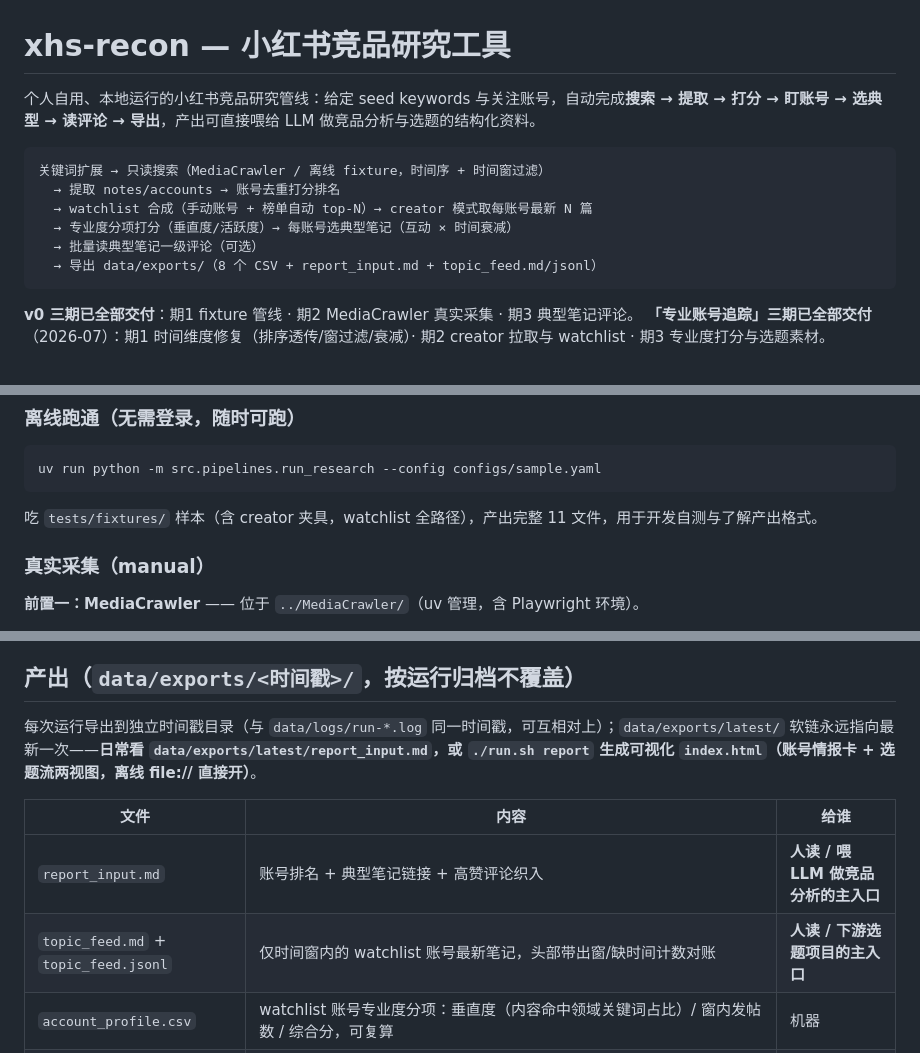
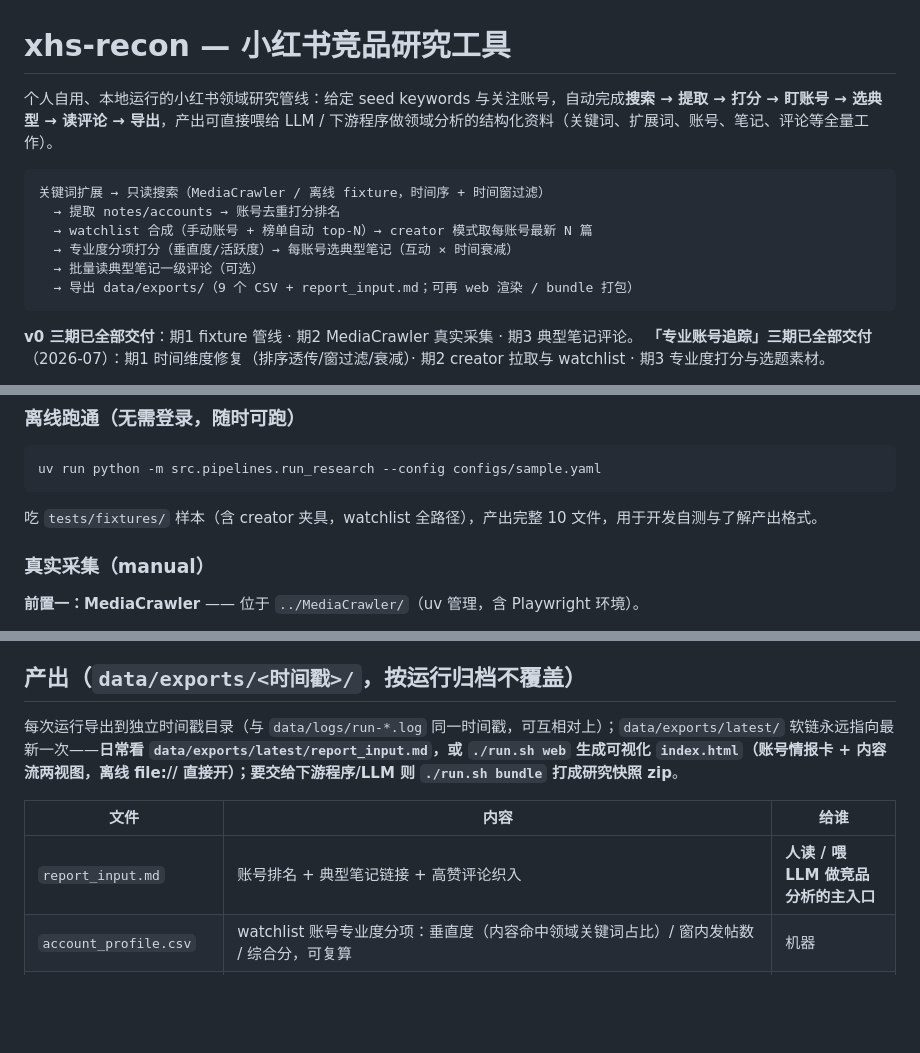
Before and after one commit to darkBaryon/xhs-recon, a Markdown page: README.md, 3 parts joined by grey strips. GitHub-like rendering; blank space fills up the shorter version.

Commit message:
docs: README 同步 track/砍 topic_feed/web 打包
- sync → track；report → web；补 bundle 打包说明
- 移除 topic_feed 行与相关计数（8→9 CSV、11→10 文件、六件→四件）
- 定位从「竞品分析与选题」调为「领域研究全量工作供 LLM/下游程序」

Co-Authored-By: Claude Opus 4.8 <noreply@anthropic.com>

````diff
--- a/README.md
+++ b/README.md
@@ -1,6 +1,6 @@
 # xhs-recon — 小红书竞品研究工具
 
-个人自用、本地运行的小红书竞品研究管线：给定 seed keywords 与关注账号，自动完成**搜索 → 提取 → 打分 → 盯账号 → 选典型 → 读评论 → 导出**，产出可直接喂给 LLM 做竞品分析与选题的结构化资料。
+个人自用、本地运行的小红书领域研究管线：给定 seed keywords 与关注账号，自动完成**搜索 → 提取 → 打分 → 盯账号 → 选典型 → 读评论 → 导出**，产出可直接喂给 LLM / 下游程序做领域分析的结构化资料（关键词、扩展词、账号、笔记、评论等全量工作）。
 
 ```
 关键词扩展 → 只读搜索（MediaCrawler / 离线 fixture，时间序 + 时间窗过滤）
@@ -8,7 +8,7 @@
   → watchlist 合成（手动账号 + 榜单自动 top-N）→ creator 模式取每账号最新 N 篇
   → 专业度分项打分（垂直度/活跃度）→ 每账号选典型笔记（互动 × 时间衰减）
   → 批量读典型笔记一级评论（可选）
-  → 导出 data/exports/（8 个 CSV + report_input.md + topic_feed.md/jsonl）
+  → 导出 data/exports/（9 个 CSV + report_input.md；可再 web 渲染 / bundle 打包）
 ```
 
 **v0 三期已全部交付**：期1 fixture 管线 · 期2 MediaCrawler 真实采集 · 期3 典型笔记评论。
@@ -39,7 +39,7 @@
 uv run python -m src.pipelines.run_research --config configs/sample.yaml
 ```
 
-吃 `tests/fixtures/` 样本（含 creator 夹具，watchlist 全路径），产出完整 11 文件，用于开发自测与了解产出格式。
+吃 `tests/fixtures/` 样本（含 creator 夹具，watchlist 全路径），产出完整 10 文件，用于开发自测与了解产出格式。
 
 ### 真实采集（manual）
 
@@ -71,12 +71,11 @@ curl -s http://127.0.0.1:9222/json/version   # 有 JSON 返回 = 端口就绪
 
 ## 产出（`data/exports/<时间戳>/`，按运行归档不覆盖）
 
-每次运行导出到独立时间戳目录（与 `data/logs/run-*.log` 同一时间戳，可互相对上）；`data/exports/latest/` 软链永远指向最新一次——**日常看 `data/exports/latest/report_input.md`，或 `./run.sh report` 生成可视化 `index.html`（账号情报卡 + 选题流两视图，离线 file:// 直接开）**。
+每次运行导出到独立时间戳目录（与 `data/logs/run-*.log` 同一时间戳，可互相对上）；`data/exports/latest/` 软链永远指向最新一次——**日常看 `data/exports/latest/report_input.md`，或 `./run.sh web` 生成可视化 `index.html`（账号情报卡 + 内容流两视图，离线 file:// 直接开）；要交给下游程序/LLM 则 `./run.sh bundle` 打成研究快照 zip**。
 
 | 文件 | 内容 | 给谁 |
 |---|---|---|
 | `report_input.md` | 账号排名 + 典型笔记链接 + 高赞评论织入 | **人读 / 喂 LLM 做竞品分析的主入口** |
-| `topic_feed.md` + `topic_feed.jsonl` | 仅时间窗内的 watchlist 账号最新笔记，头部带出窗/缺时间计数对账 | **人读 / 下游选题项目的主入口** |
 | `account_profile.csv` | watchlist 账号专业度分项：垂直度（内容命中领域关键词占比）/ 窗内发帖数 / 综合分，可复算 | 机器 |
 | `creator_profiles.csv` | watchlist 账号官方主页档案：**verify_type（0未认证/1个人/2机构认证）** / red_id（小红书号）/ 粉丝 / 简介 / IP——机构判定 `verify_type==2` 机械可判 | 机器 |
 | `watchlist.csv` | 关注账号清单（manual/auto 来源标注） | 机器 |
````
Also changed, not shown: other parts of README.md (+2 -2 lines).
